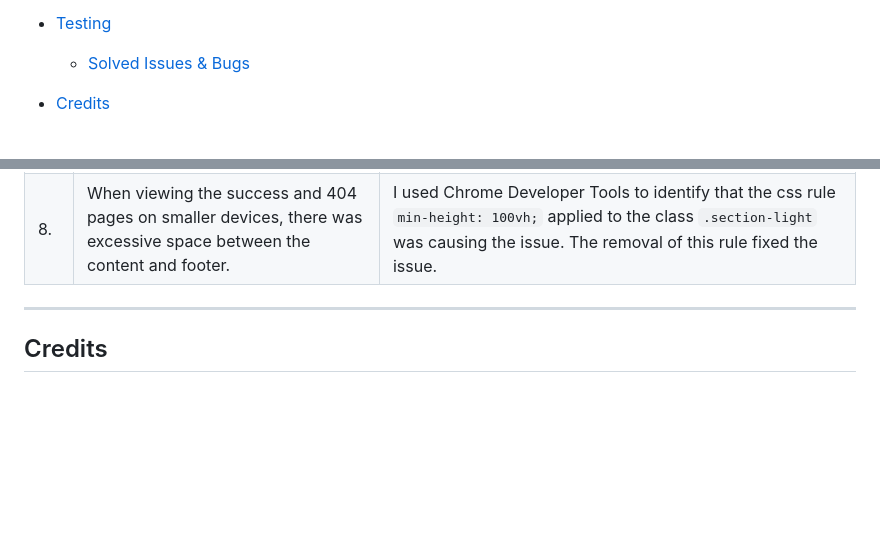
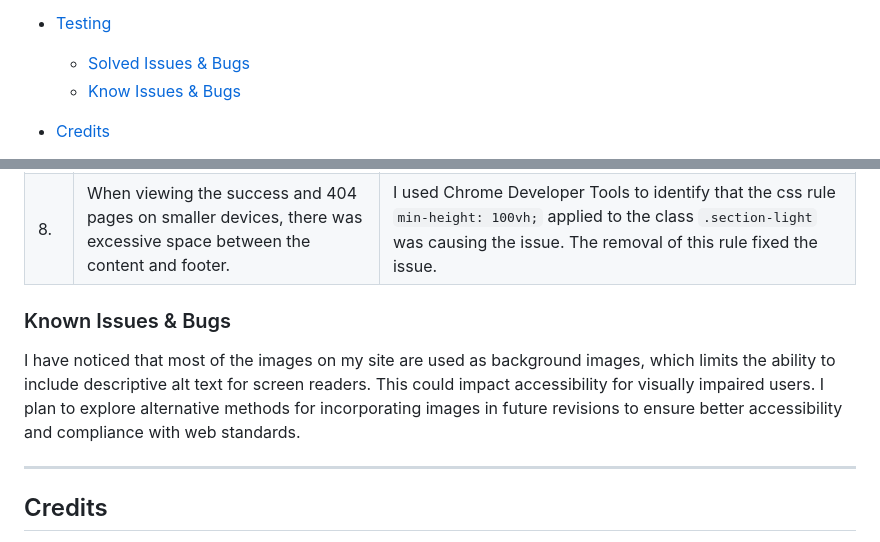
Before and after one commit to sd-powell/portfolio_project_1, a Markdown page: README.md, 2 parts joined by grey strips. Rendered like a GitHub page; blank space fills up the shorter version.

Commit message:
Add known issues & bugs section to README.md clear

```diff
--- a/README.md
+++ b/README.md
@@ -59,6 +59,7 @@ It is designed to:
 
 * [Testing](#testing-readme)
     * [Solved Issues & Bugs](#solved-issues)
+    * [Know Issues & Bugs](#known-issues)
 
 * [Credits](#credits)
     * [Inspiration](#inspiration)
@@ -504,6 +505,12 @@ Please refer to [TESTING.md](TESTING.md) file for all testing carried out.
 | 7. | I identified that when the viewport width is increased between 1050px and 1200px, the hero image wasn't wide enough to display full screen. | I used another media query `@media only screen and (min-width: 1050px)` to load a 1200px wide image which solved the issue. |
 | 8. | When viewing the success and 404 pages on smaller devices, there was excessive space between the content and footer. | I used Chrome Developer Tools to identify that the css rule `min-height: 100vh;` applied to the class `.section-light` was causing the issue. The removal of this rule fixed the issue. |
 
+<a id=known-issues></a>
+
+### Known Issues & Bugs
+
+I have noticed that most of the images on my site are used as background images, which limits the ability to include descriptive alt text for screen readers. This could impact accessibility for visually impaired users. I plan to explore alternative methods for incorporating images in future revisions to ensure better accessibility and compliance with web standards.
+
 ---
 
 <a id=credits></a>
```
